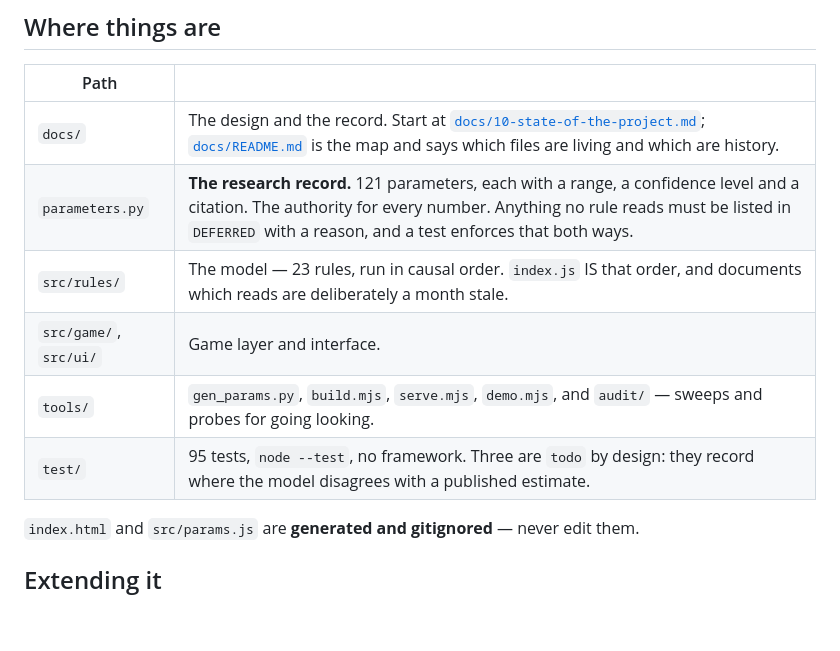
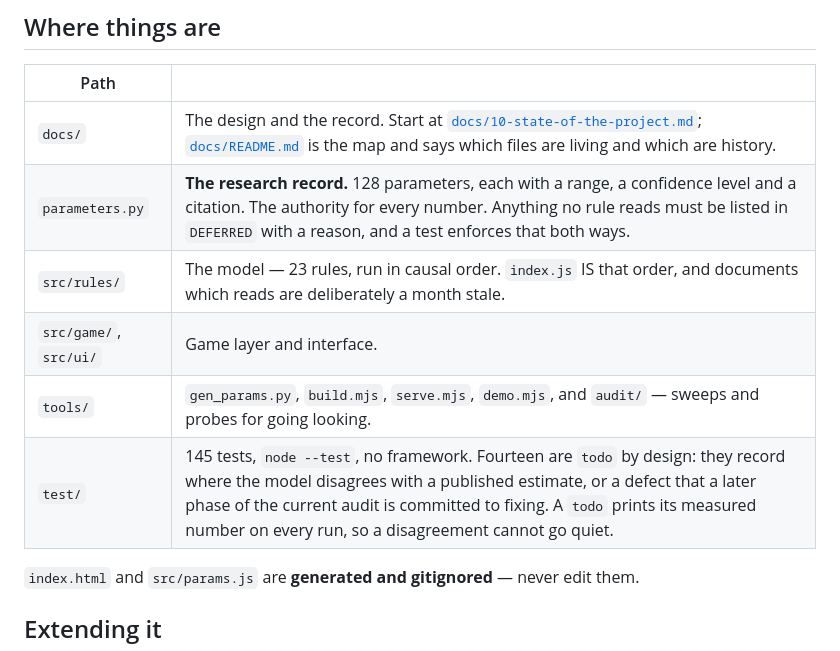
Before and after one commit to zchristensen01/Crash, a Markdown page: README.md, the part around the change. Rendered like a GitHub page; blank space fills up the shorter version.

```diff
--- a/README.md
+++ b/README.md
@@ -75,11 +75,11 @@ that changes with the state you are in. Its numbers are generated by
 | Path | |
 |---|---|
 | `docs/` | The design and the record. Start at [`docs/10-state-of-the-project.md`](docs/10-state-of-the-project.md); [`docs/README.md`](docs/README.md) is the map and says which files are living and which are history. |
-| `parameters.py` | **The research record.** 121 parameters, each with a range, a confidence level and a citation. The authority for every number. Anything no rule reads must be listed in `DEFERRED` with a reason, and a test enforces that both ways. |
+| `parameters.py` | **The research record.** 128 parameters, each with a range, a confidence level and a citation. The authority for every number. Anything no rule reads must be listed in `DEFERRED` with a reason, and a test enforces that both ways. |
 | `src/rules/` | The model — 23 rules, run in causal order. `index.js` IS that order, and documents which reads are deliberately a month stale. |
 | `src/game/`, `src/ui/` | Game layer and interface. |
 | `tools/` | `gen_params.py`, `build.mjs`, `serve.mjs`, `demo.mjs`, and `audit/` — sweeps and probes for going looking. |
-| `test/` | 95 tests, `node --test`, no framework. Three are `todo` by design: they record where the model disagrees with a published estimate. |
+| `test/` | 145 tests, `node --test`, no framework. Fourteen are `todo` by design: they record where the model disagrees with a published estimate, or a defect that a later phase of the current audit is committed to fixing. A `todo` prints its measured number on every run, so a disagreement cannot go quiet. |
 
 `index.html` and `src/params.js` are **generated and gitignored** — never edit
 them.
```
Also changed, not shown: docs/01-variables.md (+13 -1 lines).
